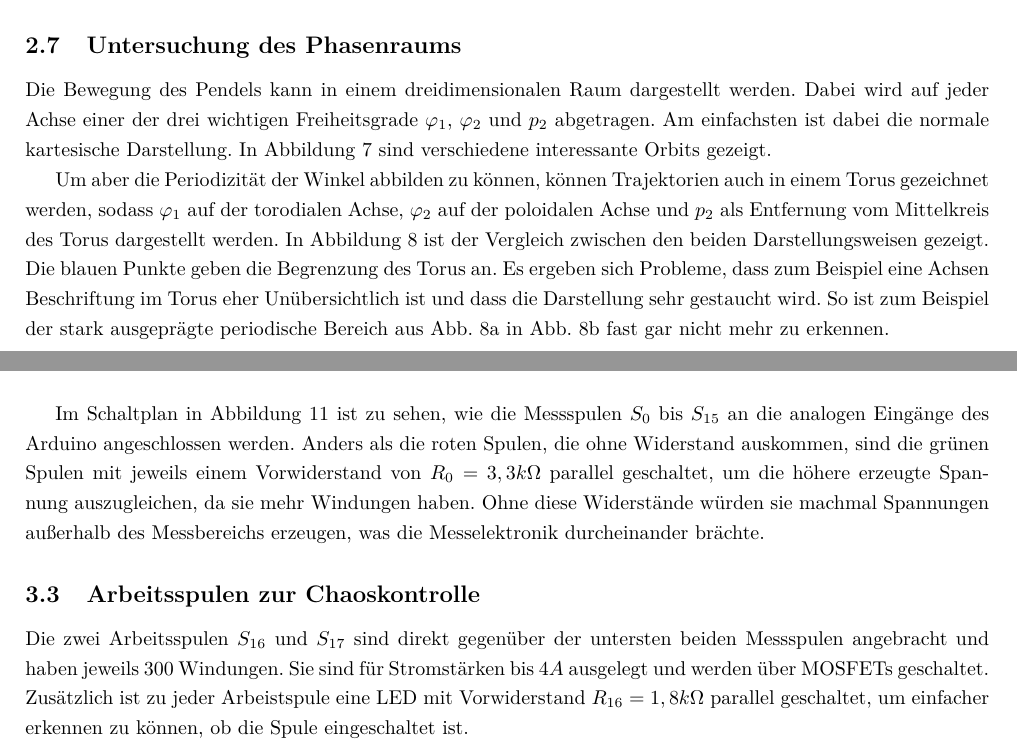
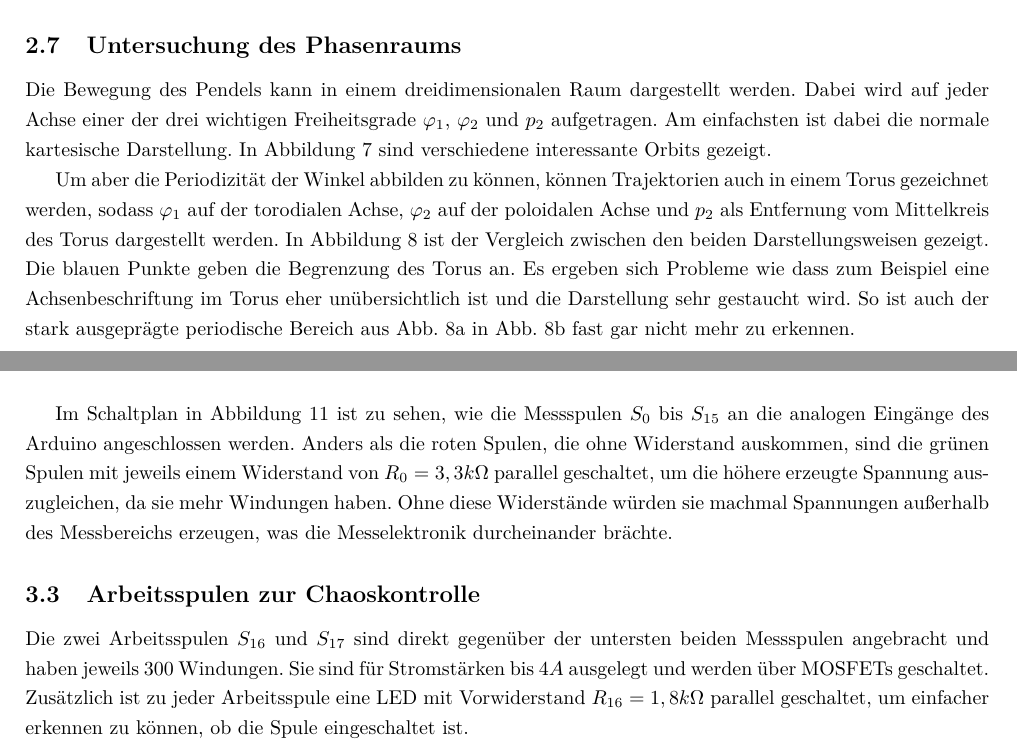
Before and after one commit to tychon/chaospendel-doc, a LaTeX paper (doc-ger/Dokumentation.tex, which reads doc-ger/Modell.tex, doc-ger/Simulation.tex): two parts of pages 9 and 13 of 19, joined at a grey line, cut so that both start at the same text. Compiled offline with pdfLaTeX.

Commit message:
typos und so

```diff
--- a/doc-ger/Modell.tex
+++ b/doc-ger/Modell.tex
@@ -49,14 +49,14 @@ Dort sind Spulen mit einer Windungszahl von 1600 Windungen rot und Spulen mit 20
 \end{figure}
 
 Im Schaltplan in Abbildung \ref{fig:circuit} ist zu sehen, wie die Messspulen $S_0$ bis $S_{15}$ an die analogen Eingänge des Arduino angeschlossen werden.
-Anders als die roten Spulen, die ohne Widerstand auskommen, sind die grünen Spulen mit jeweils einem Vorwiderstand von $R_0 = 3,3 k\Omega$ parallel geschaltet, um die höhere erzeugte Spannung auszugleichen, da sie mehr Windungen haben.
+Anders als die roten Spulen, die ohne Widerstand auskommen, sind die grünen Spulen mit jeweils einem Widerstand von $R_0 = 3,3 k\Omega$ parallel geschaltet, um die höhere erzeugte Spannung auszugleichen, da sie mehr Windungen haben.
 Ohne diese Widerstände würden sie machmal Spannungen außerhalb des Messbereichs erzeugen, was die Messelektronik durcheinander brächte.
 
 \subsection{Arbeitsspulen zur Chaoskontrolle}
 
 Die zwei Arbeitsspulen $S_{16}$ und $S_{17}$ sind direkt gegenüber der untersten beiden Messspulen angebracht und haben jeweils 300 Windungen.
 Sie sind für Stromstärken bis $4A$ ausgelegt und werden über MOSFETs geschaltet.
-Zusätzlich ist zu jeder Arbeistspule eine LED mit Vorwiderstand $R_{16} = 1,8 k\Omega$ parallel geschaltet, um einfacher erkennen zu können, ob die Spule eingeschaltet ist.
+Zusätzlich ist zu jeder Arbeitsspule eine LED mit Vorwiderstand $R_{16} = 1,8 k\Omega$ parallel geschaltet, um einfacher erkennen zu können, ob die Spule eingeschaltet ist.
 
 
 \section{Messwerterfassung und -verarbeitung}
--- a/doc-ger/Simulation.tex
+++ b/doc-ger/Simulation.tex
@@ -300,15 +300,15 @@ In der Vergrößerung ist sehr schön ein fraktales Muster zu erkennen, das typi
 \end{figure}
 
 Die Bewegung des Pendels kann in einem dreidimensionalen Raum dargestellt werden.
-Dabei wird auf jeder Achse einer der drei wichtigen Freiheitsgrade $\phi_1$, $\phi_2$ und $p_2$ abgetragen.
+Dabei wird auf jeder Achse einer der drei wichtigen Freiheitsgrade $\phi_1$, $\phi_2$ und $p_2$ aufgetragen.
 Am einfachsten ist dabei die normale kartesische Darstellung.
 In Abbildung \ref{fig:trajektorien_kartesisch} sind verschiedene interessante Orbits gezeigt.
 
 Um aber die Periodizität der Winkel abbilden zu können, können Trajektorien auch in einem Torus gezeichnet werden, sodass $\phi_1$ auf der torodialen Achse, $\phi_2$ auf der poloidalen Achse und $p_2$ als Entfernung vom Mittelkreis des Torus dargestellt werden.
 In Abbildung \ref{fig:vergleich_systeme} ist der Vergleich zwischen den beiden Darstellungsweisen gezeigt.
 Die blauen Punkte geben die Begrenzung des Torus an.
-Es ergeben sich Probleme, dass zum Beispiel eine Achsen Beschriftung im Torus eher Unübersichtlich ist und dass die Darstellung sehr gestaucht wird.
-So ist zum Beispiel der stark ausgeprägte periodische Bereich aus Abb. \ref{fig:vergleich_kartesisch} in Abb. \ref{fig:vergleich_torus} fast gar nicht mehr zu erkennen.
+Es ergeben sich Probleme wie dass zum Beispiel eine Achsenbeschriftung im Torus eher unübersichtlich ist und die Darstellung sehr gestaucht wird.
+So ist auch der stark ausgeprägte periodische Bereich aus Abb. \ref{fig:vergleich_kartesisch} in Abb. \ref{fig:vergleich_torus} fast gar nicht mehr zu erkennen.
 
 \begin{figure}
         \centering
```
Also changed, not shown: doc-ger/Modell.tex (4 more changed lines), doc-ger/Simulation.tex (6 more changed lines).
